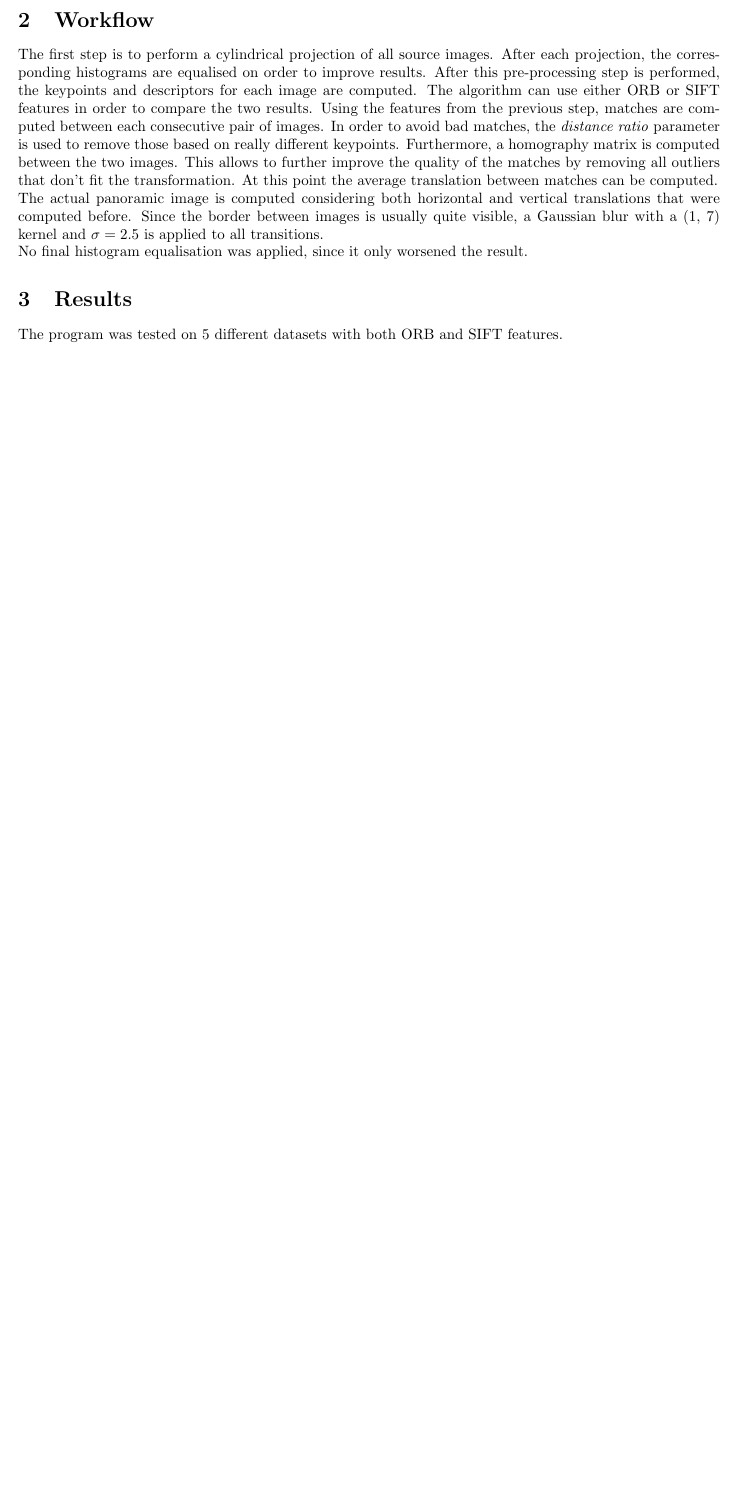
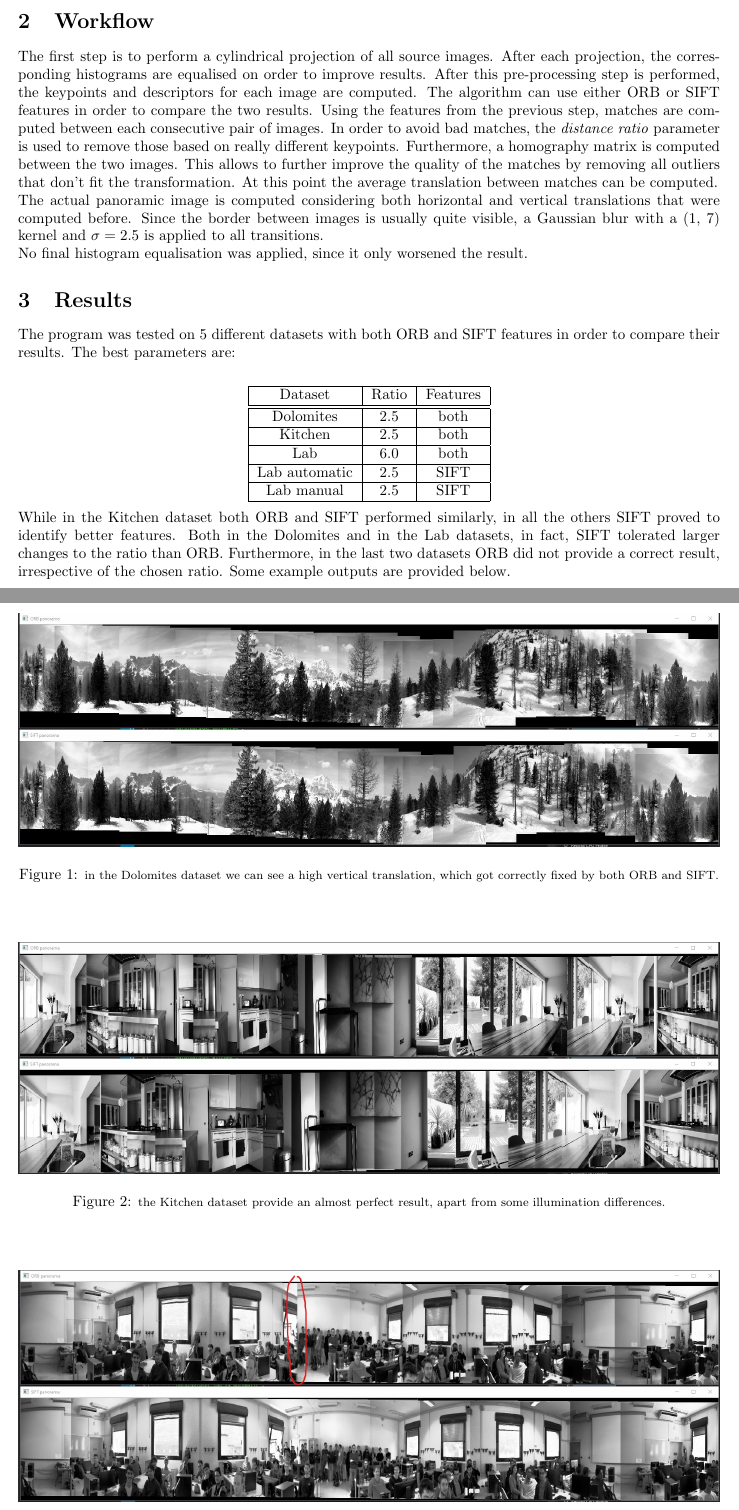
Before and after one commit to DavidePistilli173/Computer-Vision, a LaTeX document (Lab5/report/Lab5Report.tex): part of the page before the commit and two parts of pages 1 and 2 of 2 after it, the two joined at a grey line, cut so that both start at the same text, the shorter picture padded with empty space. Compiled offline with pdfLaTeX.

Commit message:
Complete Lab5 report

```diff
--- a/Lab5/report/Lab5Report.tex
+++ b/Lab5/report/Lab5Report.tex
@@ -73,13 +73,49 @@ The actual panoramic image is computed considering both horizontal and vertical
 No final histogram equalisation was applied, since it only worsened the result.
 
 \section{Results}
-The program was tested on 5 different datasets with both ORB and SIFT features.
+The program was tested on 5 different datasets with both ORB and SIFT features in order to compare their results.
+The best parameters are:\\
 
+\begin{center}
+\begin{tabular}{ |c|c|c| }
+\hline
+Dataset & Ratio & Features \\
+\hline
+\hline
+Dolomites & 2.5 & both \\
+\hline
+Kitchen & 2.5 & both \\
+\hline
+Lab & 6.0 & both \\
+\hline
+Lab automatic & 2.5 & SIFT \\
+\hline
+Lab manual & 2.5 & SIFT \\
+\hline
+\end{tabular}
+\end{center}
 
-%\begin{figure}[h]
-%\begin{center}
-%\includegraphics[width=1\textwidth]{images/canny}
-%\caption{\footnotesize{Canny edge detector.}}
-%\label{img_canny}
-%\end{center}
-%\end{figure}
+While in the Kitchen dataset both ORB and SIFT performed similarly, in all the others SIFT proved to identify better features.
+Both in the Dolomites and in the Lab datasets, in fact, SIFT tolerated larger changes to the ratio than ORB. Furthermore, in the last two datasets ORB did not provide a correct result, irrespective of the chosen ratio.
+Some example outputs are provided below.
+
+\begin{figure}[h]
+\begin{center}
+\includegraphics[width=1\textwidth]{images/dolomites}
+\caption{\footnotesize{in the Dolomites dataset we can see a high vertical translation, which got correctly fixed by both ORB and SIFT.}}
+\label{img_dolomites}
+\end{center}
+\end{figure}
+
+\begin{figure}[h]
+\begin{center}
+\includegraphics[width=1\textwidth]{images/kitchen}
+\caption{\footnotesize{the Kitchen dataset provide an almost perfect result, apart from some illumination differences.}}
+\label{img_kitchen}
+\end{center}
+\end{figure}
+
+\begin{figure}[h]
+\begin{center}
+\includegraphics[width=1\textwidth]{images/lab_19_automatic}
+\caption{\footnotesize{this is an example where ORB is not able to provide good enough features, as highlighted.}}
```
Also changed, not shown: Lab5/report/Lab5Report.pdf, Lab5/report/images/dolomites.jpg (added), Lab5/report/images/kitchen.jpg (added), Lab5/report/images/lab_19_automatic.jpg (added), Lab5/report/Lab5Report.tex (3 more changed lines), 3 other files.
